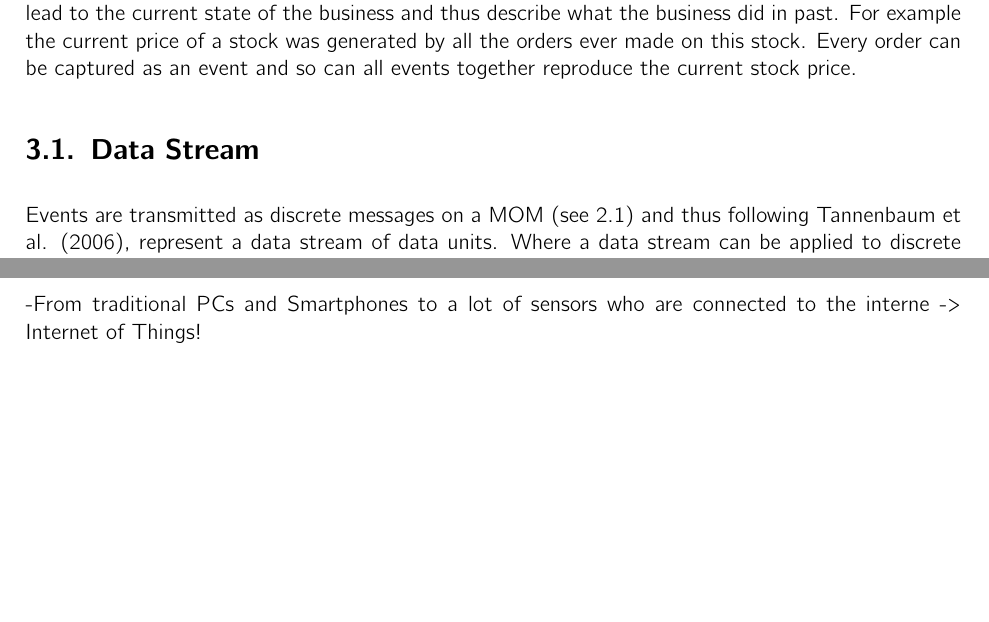
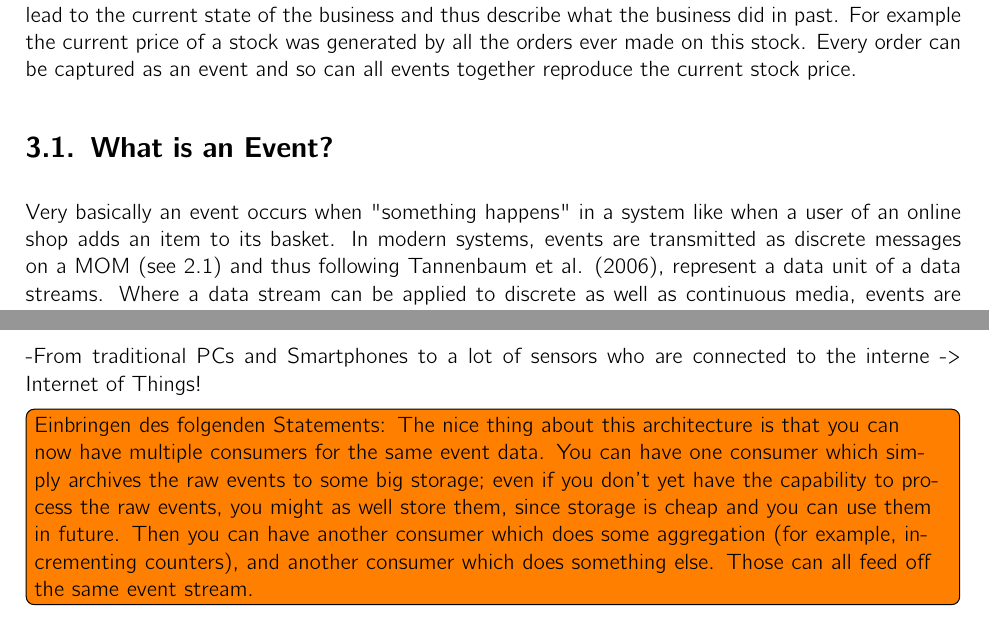
Before and after one commit to hmb-ba/doc, a LaTeX thesis (documentation.tex, which reads introduction_streamProcessing.tex): two parts of pages 11 and 13 of 23 before the commit and two parts of pages 11 and 13 of 24 after it, joined at a grey line, cut so that both start at the same text, the shorter picture padded with empty space. Compiled offline with pdfLaTeX.

Commit message:
additions

```diff
--- a/introduction_streamProcessing.tex
+++ b/introduction_streamProcessing.tex
@@ -13,8 +13,9 @@ current price of a stock was generated by all the orders ever made on this
 stock. Every order can be captured as an event and so can all events together reproduce
 the current stock price.
 
-\section{Data Stream}
+\section{What is an Event?}
 \label{intro-datastream-datastream}
-Events are transmitted as discrete messages on a MOM (see \ref{intro-messaging-mom}) and thus
-following Tannenbaum et al. (2006), represent a data stream of data units.
+Very basically an event occurs when "something happens"  in a system
+like when a user of an online shop adds an item to its basket. In modern systems, events are transmitted as discrete messages on a MOM (see \ref{intro-messaging-mom}) and thus
+following Tannenbaum et al. (2006), represent a data unit of a data streams.
 Where a data stream can be applied to discrete as well as continuous media, events are
@@ -149,6 +149,14 @@ system as comfortable as the HDFS.
 -From traditional PCs and Smartphones to a lot of sensors who are connected to
 the interne -> Internet of Things!
 
+\todo[inline]{Einbringen des folgenden Statements: The nice thing about this
+architecture is that you can now have multiple consumers for the same event
+data. You can have one consumer which simply archives the raw events to some big
+storage; even if you don’t yet have the capability to process the raw events,
+you might as well store them, since storage is cheap and you can use them in
+future. Then you can have another consumer which does some aggregation (for
+example, incrementing counters), and another consumer which does something else.
+Those can all feed off the same event stream.}
 
 \section{Complex event processing (CEP)}
 In literatur there is often a confusion about the difference between the terms
```
Also changed, not shown: introduction_messaging.tex (+6 -2 lines), introduction_prestudy.tex (+4 -0 lines), introduction_streamProcessing.tex (9 more changed lines).
